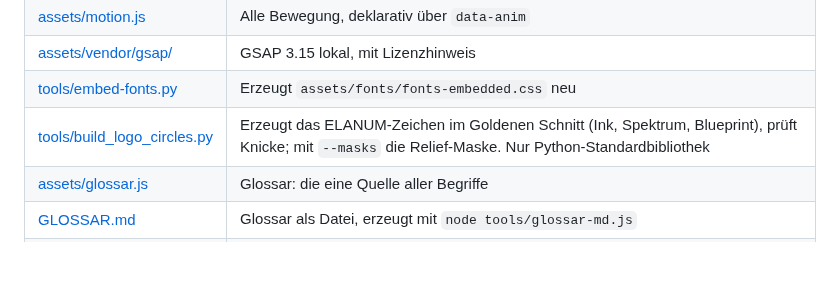
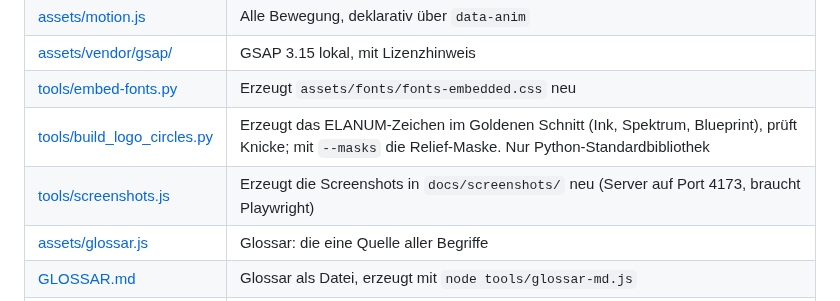
Before and after one commit to maindnow/elanum-design, a Markdown page: README.md, the part around one of its changes. Drawn GitHub-style; blank space fills up the shorter version.

```diff
--- a/README.md
+++ b/README.md
@@ -46,6 +59,7 @@ Kein Paketmanager, Build oder Backend erforderlich. Schriften und SVG-Assets lie
 | [assets/vendor/gsap/](assets/vendor/gsap/) | GSAP 3.15 lokal, mit Lizenzhinweis |
 | [tools/embed-fonts.py](tools/embed-fonts.py) | Erzeugt `assets/fonts/fonts-embedded.css` neu |
 | [tools/build_logo_circles.py](tools/build_logo_circles.py) | Erzeugt das ELANUM-Zeichen im Goldenen Schnitt (Ink, Spektrum, Blueprint), prüft Knicke; mit `--masks` die Relief-Maske. Nur Python-Standardbibliothek |
+| [tools/screenshots.js](tools/screenshots.js) | Erzeugt die Screenshots in `docs/screenshots/` neu (Server auf Port 4173, braucht Playwright) |
 | [assets/glossar.js](assets/glossar.js) | Glossar: die eine Quelle aller Begriffe |
 | [GLOSSAR.md](GLOSSAR.md) | Glossar als Datei, erzeugt mit `node tools/glossar-md.js` |
 | [DESIGN-NOTES.md](DESIGN-NOTES.md) | Gestaltungs- und Konstruktionsentscheidungen |
```
Also changed, not shown: other parts of README.md (+13 -0 lines), DESIGN-NOTES.md (+1 -1 lines), docs/screenshots/atlas-desktop.png (added), docs/screenshots/atlas-mobil.png (added), docs/screenshots/atlas-resonanzrad.png (added), 2 other files.
